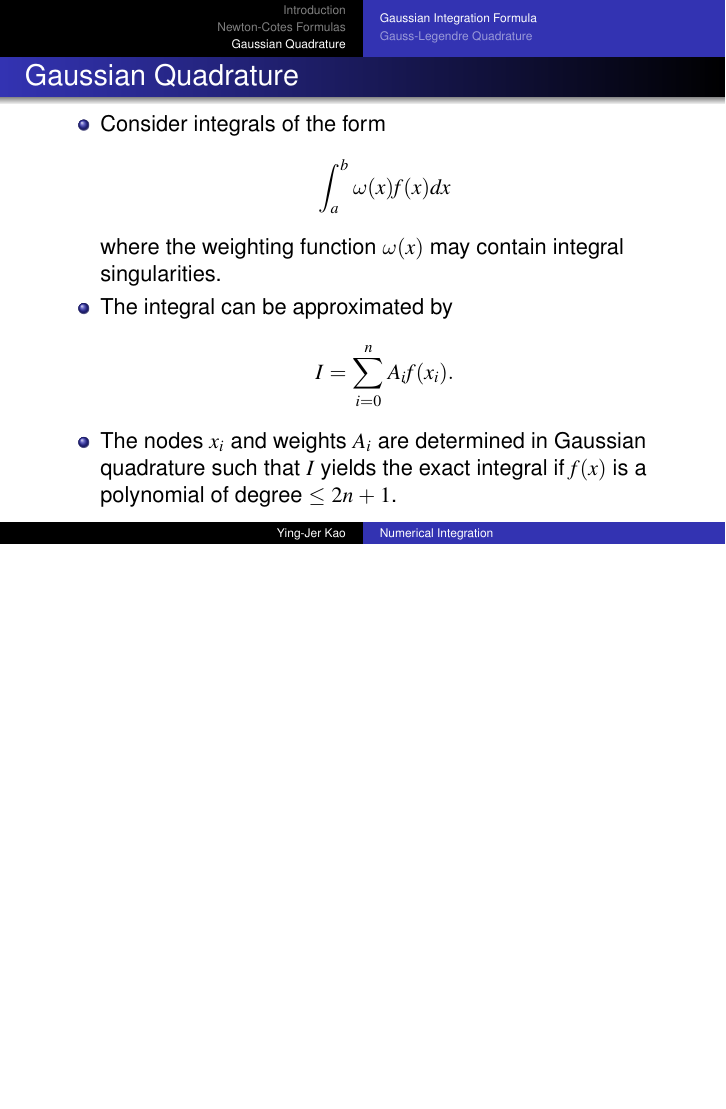
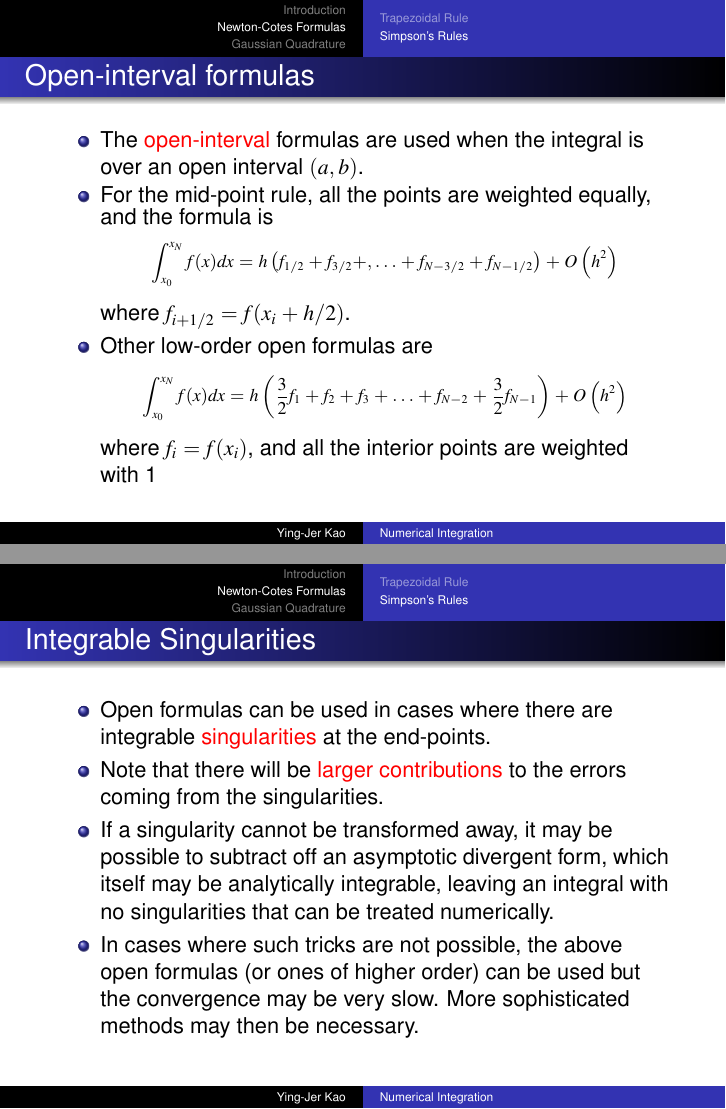
Before and after one commit to yingjerkao/CompPhys, LaTeX slides (Lectures/Lec5_Integration.tex): page 13 of 25 before the commit and pages 16 and 17 of 30 after it, the two joined at a grey line, the shorter picture padded with empty space. Compiled offline with pdfLaTeX.

Commit message:
Update Lecture 5

```diff
--- a/Lectures/Lec5_Integration.tex
+++ b/Lectures/Lec5_Integration.tex
@@ -137,0 +137 @@ I=\sum_{i=0}^n A_i f(x_i)
+    \item Given a partition of the interval $[a,b]$,
@@ -332,6 +361,36 @@ I=[f(x_0)+3f(x_1)+3f(x_2)+f(x_3)]\frac{3h}{8}
 \]
 \end{itemize}
 \end{frame}
+
+\begin{frame}[fragile]
+  \frametitle{Open-interval formulas}
+  \begin{itemize}
+    \item The \alert{open-interval} formulas are used when the integral is over an open interval $(a,b)$.
+    \item  For the mid-point rule, all the points are weighted equally, and the formula is
+    \beforeverb
+    \[
+    \int_{x_0}^{x_N} f(x) d x=h\left(f_{1 / 2}+f_{3 / 2}+, \ldots+f_{N-3 / 2}+f_{N-1 / 2}\right)+O\left(h^2\right)
+    \]
+    \afterverb
+    where $f_{i+1/2}=f(x_i+h/2)$.
+    \item Other low-order open formulas are
+    \beforeverb
+    \begin{align*}
+    \int_{x_0}^{x_N} f(x) d x&=h\left(\frac{3}{2} f_1+f_2+f_3+\ldots+f_{N-2}+\frac{3}{2} f_{N-1}\right)+O\left(h^2\right)
+    \end{align*}
+    \afterverb
+    where $f_i=f(x_i)$, and  all the interior points are weighted with 1
+
+  \end{itemize}
+\end{frame}
+\begin{frame}{Integrable Singularities}
+  \begin{itemize}
+  \item Open formulas can be used in cases where there are integrable \alert{singularities} at the end-points.
+  \item Note that there will be \alert{larger contributions} to the errors coming from the singularities.
+    \item If a singularity cannot be transformed away, it may be possible to subtract off an asymptotic divergent form, which itself may be analytically integrable, leaving an integral with no singularities that can be treated numerically.
+    \item In cases where such tricks are not possible, the above open formulas (or ones of higher order) can be used but the convergence may be very slow. More sophisticated methods may then be necessary.\
+  \end{itemize}
+\end{frame}
 \section[Gaussian Quadrature]{Gaussian Quadrature}
 \subsection[Gaussian Integration Formula]{Gaussian Integration Formula}
 \begin{frame}{Gaussian Quadrature}
```
Also changed, not shown: Lectures/Lec5_Integration.tex (41 more changed lines).
